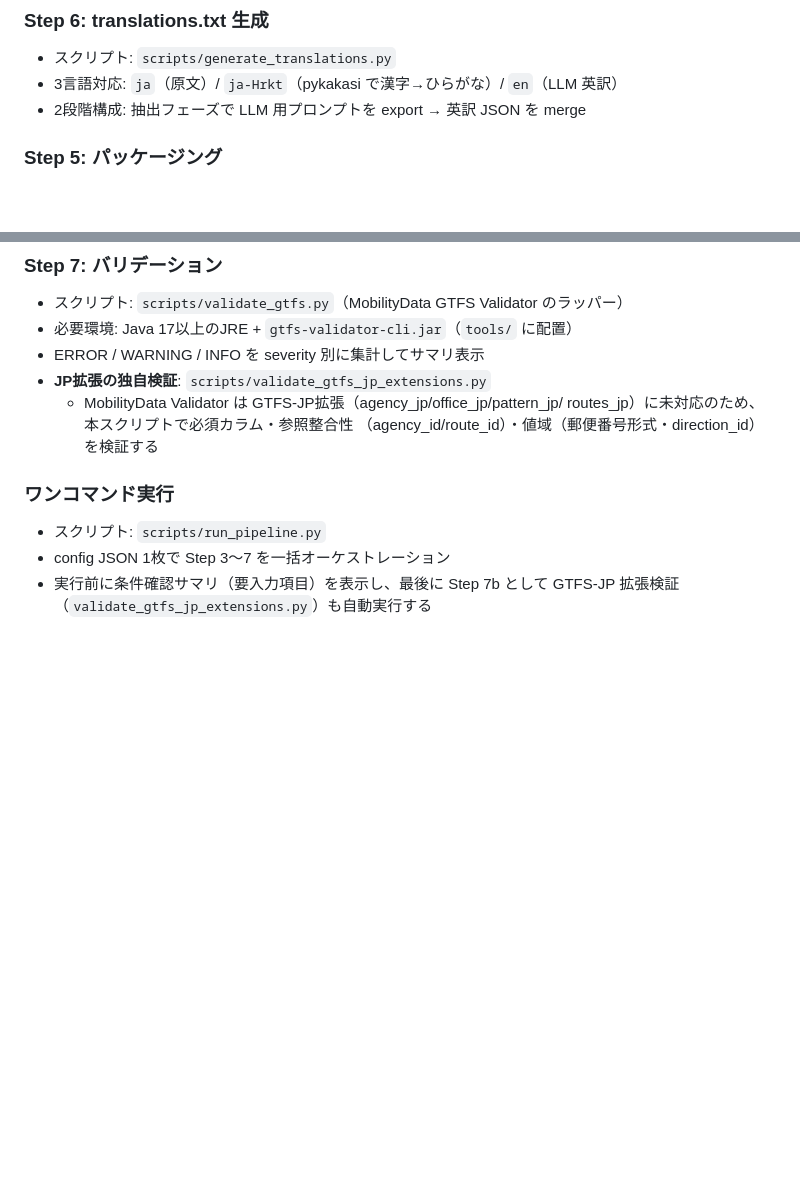
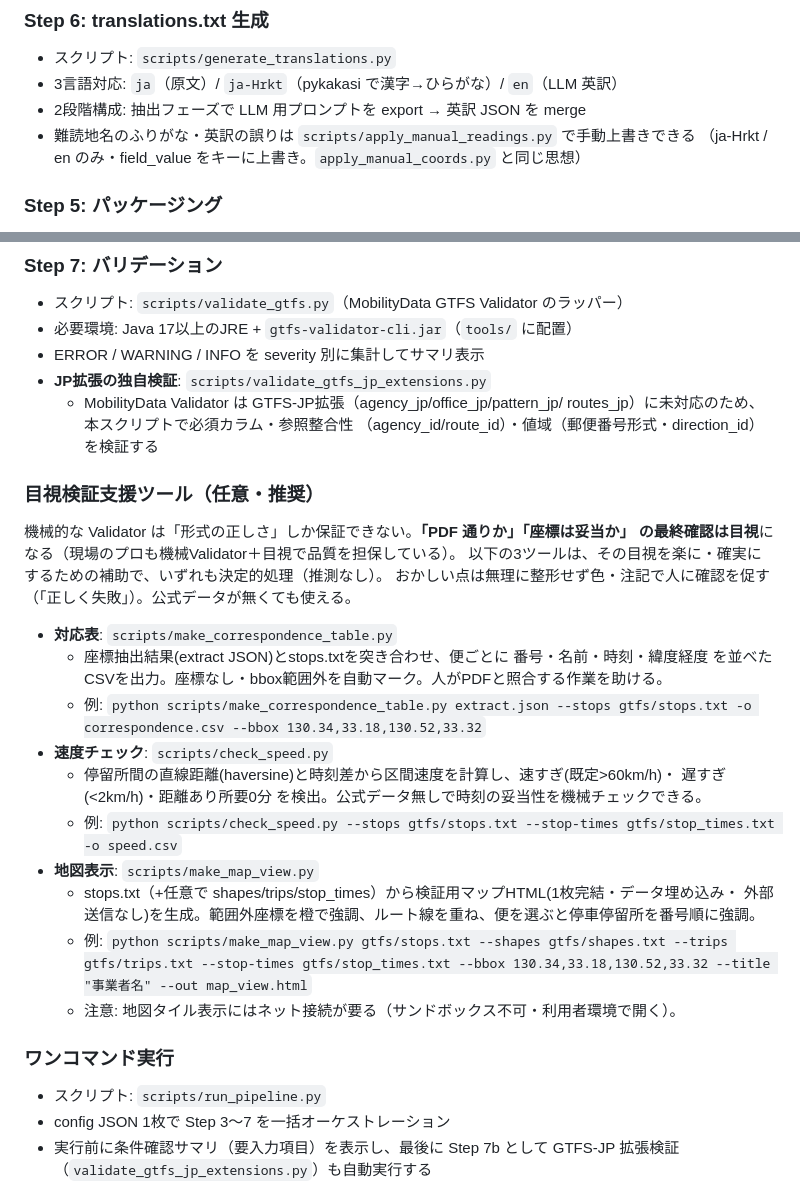
Before and after one commit to k23rs125/gtfs-jp-creator, a Markdown page: skills/gtfs-jp-creator/SKILL.md, 2 parts joined by grey strips. Drawn GitHub-style; blank space fills up the shorter version.

Commit message:
Update SKILL.md: 目視検証支援3ツールを記載＋apply_manual_readings参照
make_correspondence_table/check_speed/make_map_view を『目視検証支援ツール』節として用途・コマンド例つきで明記(従来Validator以外は未記載)。Step6にふりがな手動上書きツールへの参照を追加。

Co-Authored-By: Claude Opus 4.8 <noreply@anthropic.com>

```diff
--- a/skills/gtfs-jp-creator/SKILL.md
+++ b/skills/gtfs-jp-creator/SKILL.md
@@ -138,6 +138,8 @@ stops.txt の `stop_lat` / `stop_lon` を埋める。優先順位の高い順に
 - スクリプト: `scripts/generate_translations.py`
 - 3言語対応: `ja`（原文）/ `ja-Hrkt`（pykakasi で漢字→ひらがな）/ `en`（LLM 英訳）
 - 2段階構成: 抽出フェーズで LLM 用プロンプトを export → 英訳 JSON を merge
+- 難読地名のふりがな・英訳の誤りは `scripts/apply_manual_readings.py` で手動上書きできる
+  （ja-Hrkt / en のみ・field_value をキーに上書き。`apply_manual_coords.py` と同じ思想）
 
 ### Step 5: パッケージング
 
@@ -154,6 +156,27 @@ stops.txt の `stop_lat` / `stop_lon` を埋める。優先順位の高い順に
   - MobilityData Validator は GTFS-JP拡張（agency_jp/office_jp/pattern_jp/
     routes_jp）に未対応のため、本スクリプトで必須カラム・参照整合性
     （agency_id/route_id）・値域（郵便番号形式・direction_id）を検証する
+
+### 目視検証支援ツール（任意・推奨）
+
+機械的な Validator は「形式の正しさ」しか保証できない。**「PDF 通りか」「座標は妥当か」
+の最終確認は目視**になる（現場のプロも機械Validator＋目視で品質を担保している）。
+以下の3ツールは、その目視を楽に・確実にするための補助で、いずれも決定的処理（推測なし）。
+おかしい点は無理に整形せず色・注記で人に確認を促す（「正しく失敗」）。公式データが無くても使える。
+
+- **対応表**: `scripts/make_correspondence_table.py`
+  - 座標抽出結果(extract JSON)とstops.txtを突き合わせ、便ごとに 番号・名前・時刻・緯度経度
+    を並べたCSVを出力。座標なし・bbox範囲外を自動マーク。人がPDFと照合する作業を助ける。
+  - 例: `python scripts/make_correspondence_table.py extract.json --stops gtfs/stops.txt -o correspondence.csv --bbox 130.34,33.18,130.52,33.32`
+- **速度チェック**: `scripts/check_speed.py`
+  - 停留所間の直線距離(haversine)と時刻差から区間速度を計算し、速すぎ(既定>60km/h)・
+    遅すぎ(<2km/h)・距離あり所要0分 を検出。公式データ無しで時刻の妥当性を機械チェックできる。
+  - 例: `python scripts/check_speed.py --stops gtfs/stops.txt --stop-times gtfs/stop_times.txt -o speed.csv`
+- **地図表示**: `scripts/make_map_view.py`
+  - stops.txt（+任意で shapes/trips/stop_times）から検証用マップHTML(1枚完結・データ埋め込み・
+    外部送信なし)を生成。範囲外座標を橙で強調、ルート線を重ね、便を選ぶと停車停留所を番号順に強調。
+  - 例: `python scripts/make_map_view.py gtfs/stops.txt --shapes gtfs/shapes.txt --trips gtfs/trips.txt --stop-times gtfs/stop_times.txt --bbox 130.34,33.18,130.52,33.32 --title "事業者名" --out map_view.html`
+  - 注意: 地図タイル表示にはネット接続が要る（サンドボックス不可・利用者環境で開く）。
 
 ### ワンコマンド実行
 
```
